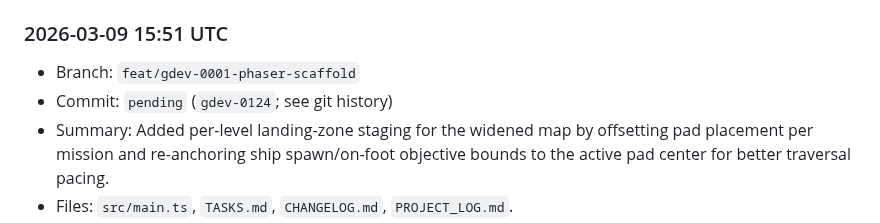
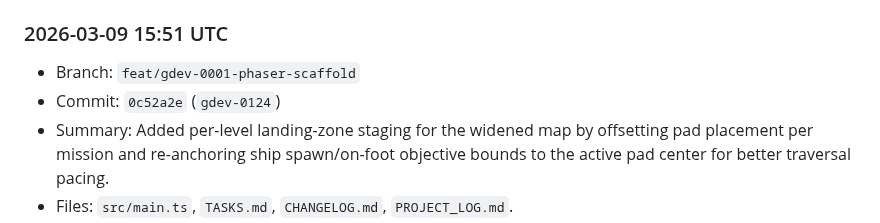
Before and after one commit to shawnmacewen/egg-lander, a Markdown page: PROJECT_LOG.md, the part around the change. Rendered like a GitHub page.

Commit message:
docs: backfill gdev-0124 commit hash in project log

```diff
--- a/PROJECT_LOG.md
+++ b/PROJECT_LOG.md
@@ -18,7 +18,7 @@ Purpose: preserve durable context for Egg Lander so progress does not get lost a
 
 ### 2026-03-09 15:51 UTC
 - Branch: `feat/gdev-0001-phaser-scaffold`
-- Commit: `pending` (`gdev-0124`; see git history)
+- Commit: `0c52a2e` (`gdev-0124`)
 - Summary: Added per-level landing-zone staging for the widened map by offsetting pad placement per mission and re-anchoring ship spawn/on-foot objective bounds to the active pad center for better traversal pacing.
 - Files: `src/main.ts`, `TASKS.md`, `CHANGELOG.md`, `PROJECT_LOG.md`.
 - Next: continue safe, incremental readability/feel polish (camera and traversal cues) without changing mission balance.
```
